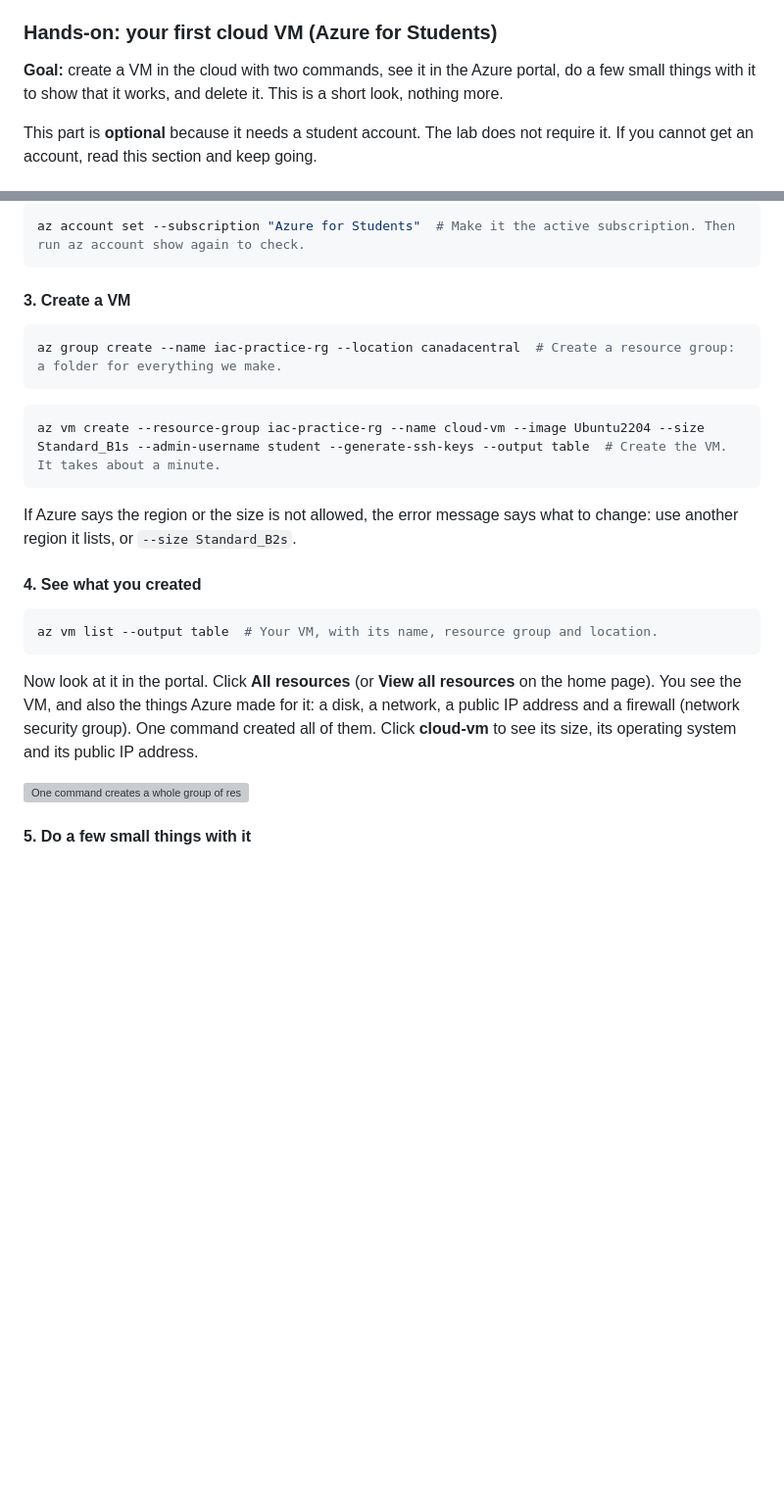
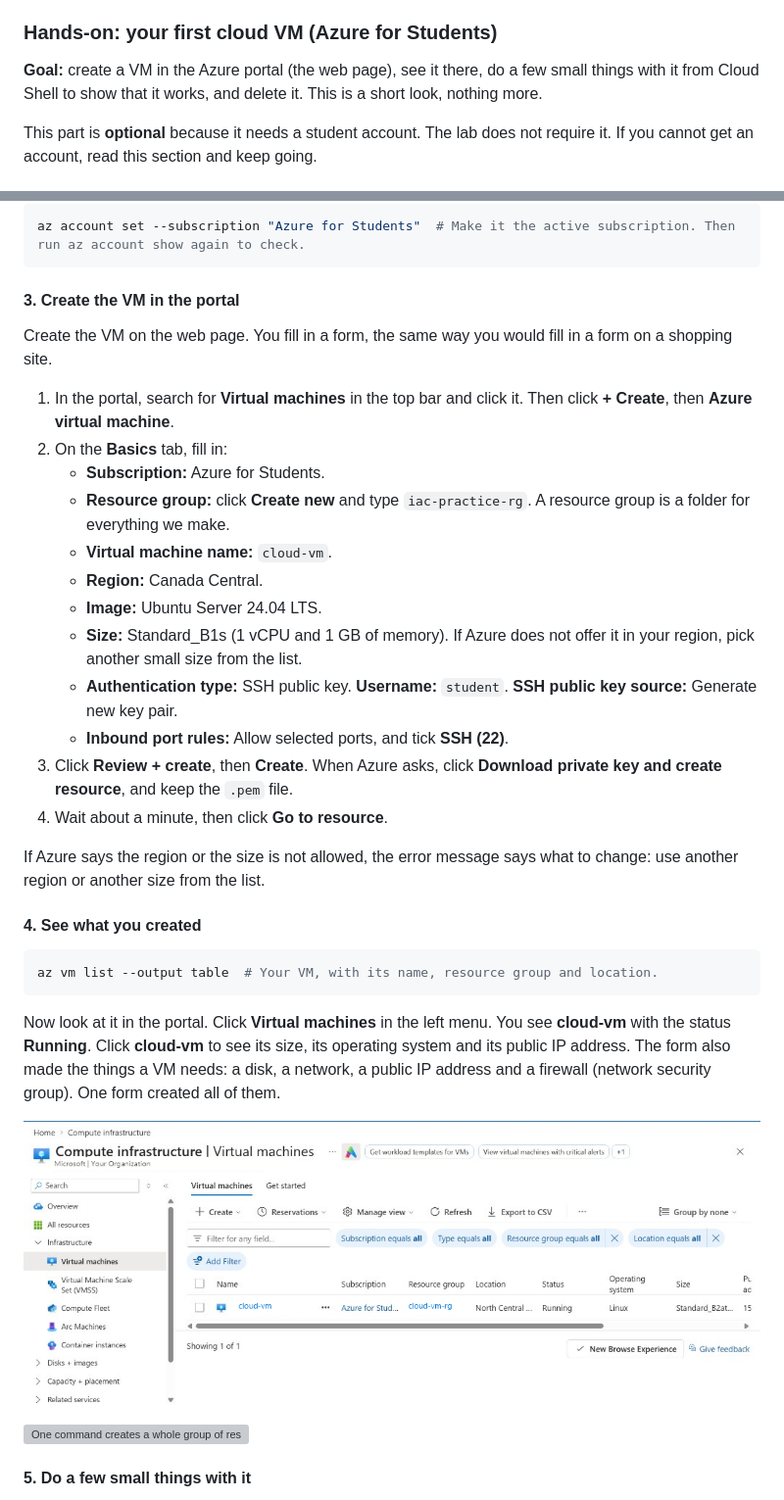
Before and after one commit to behradmoeini/net2008-devops, a Markdown page: week11/W11_Lecture_Virtualization_IaC.md, 2 parts joined by grey strips. Shown at 98% size. GitHub-like rendering; pictures changed too: week11/images/azure-vm-list.png (added); blank space fills up the shorter version; grey boxes are pictures that could not be loaded.

Commit message:
docs(week11): explain VM shutdown costs and use a generic screenshot
[cursor-assisted]

````diff
--- a/week11/W11_Lecture_Virtualization_IaC.md
+++ b/week11/W11_Lecture_Virtualization_IaC.md
@@ -612,7 +612,7 @@ In this course we use IaaS: we get an empty server and build it up.
 
 ### Hands-on: your first cloud VM (Azure for Students)
 
-**Goal:** create a VM in the cloud with two commands, see it in the Azure portal, do a few small things with it to show that it works, and delete it. This is a short look, nothing more.
+**Goal:** create a VM in the Azure portal (the web page), see it there, do a few small things with it from Cloud Shell to show that it works, and delete it. This is a short look, nothing more.
 
 This part is **optional** because it needs a student account. The lab does not require it. If you cannot get an account, read this section and keep going.
 
@@ -644,25 +644,33 @@ If it shows another name (some school accounts also have a school subscription),
 az account set --subscription "Azure for Students"  # Make it the active subscription. Then run az account show again to check.
 ```
 
-#### 3. Create a VM
-
-```bash
-az group create --name iac-practice-rg --location canadacentral  # Create a resource group: a folder for everything we make.
-```
-
-```bash
-az vm create --resource-group iac-practice-rg --name cloud-vm --image Ubuntu2204 --size Standard_B1s --admin-username student --generate-ssh-keys --output table  # Create the VM. It takes about a minute.
-```
-
-If Azure says the region or the size is not allowed, the error message says what to change: use another region it lists, or `--size Standard_B2s`.
-
+#### 3. Create the VM in the portal
+
+Create the VM on the web page. You fill in a form, the same way you would fill in a form on a shopping site.
+
+1. In the portal, search for **Virtual machines** in the top bar and click it. Then click **+ Create**, then **Azure virtual machine**.
+2. On the **Basics** tab, fill in:
+   - **Subscription:** Azure for Students.
+   - **Resource group:** click **Create new** and type `iac-practice-rg`. A resource group is a folder for everything we make.
+   - **Virtual machine name:** `cloud-vm`.
+   - **Region:** Canada Central.
+   - **Image:** Ubuntu Server 24.04 LTS.
+   - **Size:** Standard_B1s (1 vCPU and 1 GB of memory). If Azure does not offer it in your region, pick another small size from the list.
+   - **Authentication type:** SSH public key. **Username:** `student`. **SSH public key source:** Generate new key pair.
+   - **Inbound port rules:** Allow selected ports, and tick **SSH (22)**.
+3. Click **Review + create**, then **Create**. When Azure asks, click **Download private key and create resource**, and keep the `.pem` file.
+4. Wait about a minute, then click **Go to resource**.
+
+If Azure says the region or the size is not allowed, the error message says what to change: use another region or another size from the list.
 #### 4. See what you created
 
 ```bash
 az vm list --output table  # Your VM, with its name, resource group and location.
 ```
 
-Now look at it in the portal. Click **All resources** (or **View all resources** on the home page). You see the VM, and also the things Azure made for it: a disk, a network, a public IP address and a firewall (network security group). One command created all of them. Click **cloud-vm** to see its size, its operating system and its public IP address.
+Now look at it in the portal. Click **Virtual machines** in the left menu. You see **cloud-vm** with the status **Running**. Click **cloud-vm** to see its size, its operating system and its public IP address. The form also made the things a VM needs: a disk, a network, a public IP address and a firewall (network security group). One form created all of them.
+
+![Azure portal: the Virtual machines list with one running Linux VM](images/azure-vm-list.png)
 
 ![One command creates a whole group of resources: you type az commands in Cloud Shell, which is only a remote control and not the VM; Azure creates a resource group iac-practice-rg that holds the VM cloud-vm, its disk, network card, public IP address, virtual network and firewall](images/azure-resource-group.svg)
 
````
Also changed, not shown: other parts of week11/W11_Lecture_Virtualization_IaC.md (+19 -2 lines).
